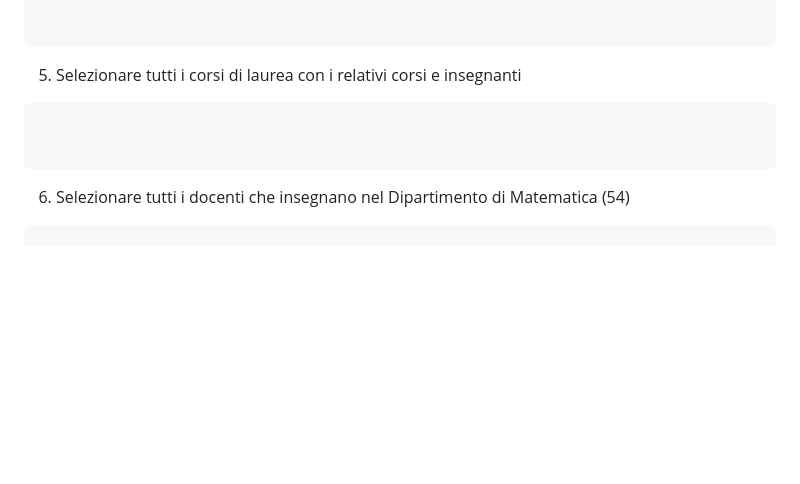
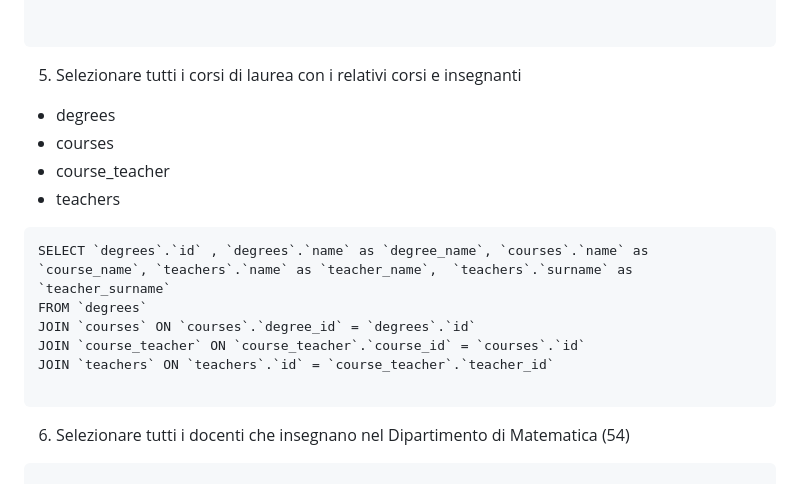
Before and after one commit to mattiacoli/db-university, a Markdown page: join_groupBy.md, the part around the change. Rendered like a GitHub page; blank space fills up the shorter version.

Commit message:
add excercise 5

````diff
--- a/join_groupBy.md
+++ b/join_groupBy.md
@@ -62,9 +62,17 @@ ORDER BY `students`.`surname` ASC ,  `students`.`name` ASC
 
 
 5. Selezionare tutti i corsi di laurea con i relativi corsi e insegnanti
+- degrees
+- courses
+- course_teacher
+- teachers
 
 ```
-
+SELECT `degrees`.`id` , `degrees`.`name` as `degree_name`, `courses`.`name` as `course_name`, `teachers`.`name` as `teacher_name`,  `teachers`.`surname` as `teacher_surname`
+FROM `degrees`
+JOIN `courses` ON `courses`.`degree_id` = `degrees`.`id`
+JOIN `course_teacher` ON `course_teacher`.`course_id` = `courses`.`id`
+JOIN `teachers` ON `teachers`.`id` = `course_teacher`.`teacher_id`
 
 ```
 
````
